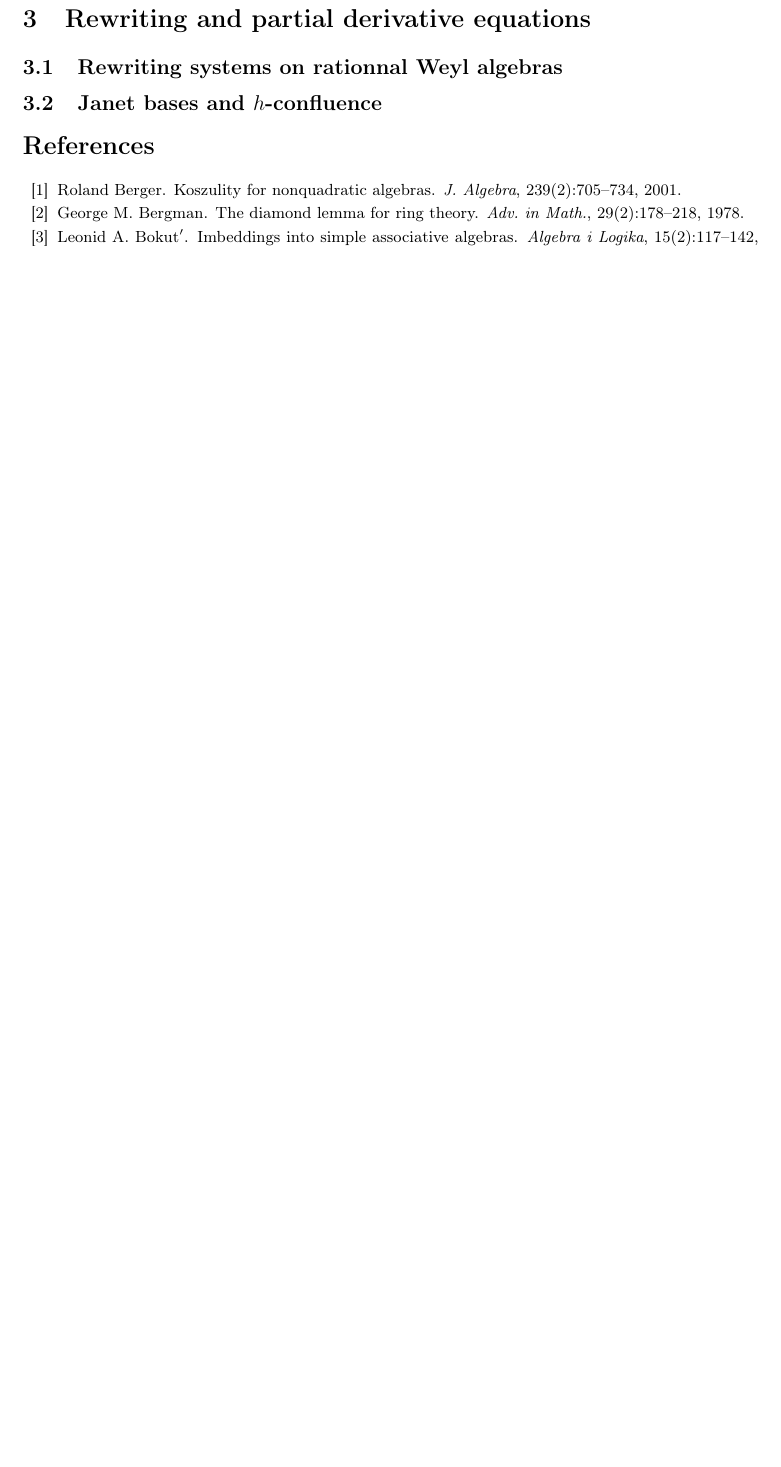
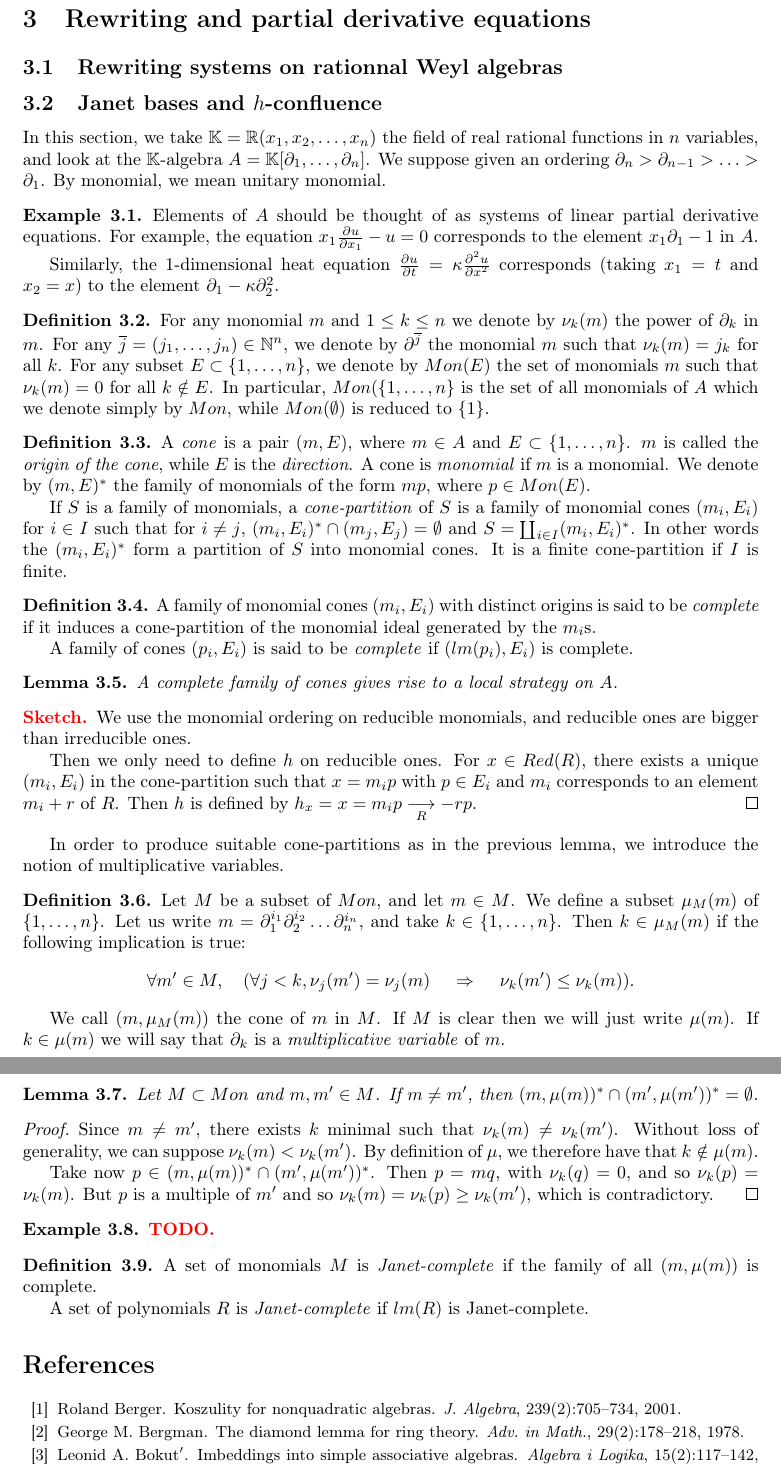
Before and after one commit to CyrilleChenavier/IWC_2019, a LaTeX paper (Source.tex): part of page 6 of 6 before the commit and two parts of pages 6 and 7 of 7 after it, the two joined at a grey line, cut so that both start at the same text, the shorter picture padded with empty space. Compiled offline with pdfLaTeX.

Commit message:
debut des histoires de Janet

```diff
--- a/Source.tex
+++ b/Source.tex
@@ -416,6 +416,77 @@ Let us show how the Diamond Lemma fits as a particular case of our setup.
 
 \subsection{Janet bases and $h$-confluence}
 
+In this section, we take $\K = \mathbb R(x_1,x_2,\ldots,x_n)$ the field of real rational functions in $n$ variables, and look at the $\K$-algebra $A = \K[\partial_1,\ldots,\partial_n]$. We suppose given an ordering $\partial_n > \partial_{n-1} > \ldots > \partial_1$. By monomial, we mean unitary monomial.
+
+\begin{example}
+  Elements of $A$ should be thought of as systems of linear partial derivative equations. For example, the equation $x_1 \frac{\partial u}{\partial x_1} - u = 0$ corresponds to the element $x_1 \partial_1 - 1$ in $A$.
+
+  Similarly, the $1$-dimensional heat equation $\frac{\partial u}{\partial t} = \kappa \frac{\partial^2 u}{\partial x^2}$  corresponds (taking $x_1 = t$ and $x_2 = x$) to the element $\partial_1 - \kappa \partial_2^2$.
+\end{example}
+
+\begin{definition}
+ For any monomial $m$ and $1 \leq k \leq n$ we denote by $\nu_k(m)$ the power of $\partial_k$ in $m$.
+For any $\overline j =(j_1,\ldots,j_n) \in \mathbb N^n$, we denote by $\partial^{\overline j}$ the monomial $m$ such that $\nu_k(m) = j_k$ for all $k$. For any subset $E \subset \{1,\ldots,n\}$, we denote by $Mon(E)$ the set of monomials $m$ such that $\nu_k(m) = 0$ for all $k \notin E$. In particular, $Mon(\{1,\ldots,n\}$ is the set of all monomials of $A$ which we denote simply by $Mon$, while $Mon(\emptyset)$ is reduced to $\{1\}$.
+\end{definition}
+
+\begin{definition}
+  A \emph{cone} is a pair $(m,E)$, where $m \in A$ and $E \subset \{1,\ldots,n\}$. $m$ is called the \emph{origin of the cone}, while $E$ is the \emph{direction}. A cone is \emph{monomial} if $m$ is a monomial. We denote by $(m,E)^*$ the family of monomials of the form $mp$, where $p \in Mon(E)$.
+
+  If $S$ is a family of monomials, a \emph{cone-partition} of $S$ is a family of monomial cones $(m_i,E_i)$ for $i \in I$ such that for $i \neq j$, $(m_i,E_i)^* \cap (m_j,E_j) = \emptyset$ and $S = \coprod_{i \in I} (m_i,E_i)^*$. In other words the $(m_i,E_i)^*$ form a partition of $S$ into monomial cones. It is a finite cone-partition if $I$ is finite.
+\end{definition}
+
+
+ \begin{definition}
+   A family of monomial cones $(m_i,E_i)$ with distinct origins is said to be \emph{complete} if it induces a cone-partition of the monomial ideal generated by the $m_i$s.
+
+   A family of cones $(p_i,E_i)$ is said to be \emph{complete} if $(lm(p_i),E_i)$ is complete.
+ \end{definition}
+
+ \begin{lemma}
+  A complete family of cones gives rise to a local strategy on $A$.
+\end{lemma}
+\begin{proof}[\todo{Sketch}]
+  We use the monomial ordering on reducible monomials, and reducible ones are bigger than irreducible ones.
+
+  Then we only need to define $h$ on reducible ones. For $x \in Red(R)$, there exists a unique $(m_i,E_i)$ in the cone-partition such that $x=m_i p$ with $p \in E_i$ and $m_i$ corresponds to an element $m_i + r$ of $R$. Then $h$ is defined by $h_x = x = m_ip  \rewR -rp$.
+\end{proof}
+
+
+In order to produce suitable cone-partitions as in the previous lemma, we introduce the notion of multiplicative variables.
+
+\begin{definition}
+  Let $M$ be a subset of $Mon$, and let $m  \in M$. We define a subset $\mu_M(m)$ of $\{1,\ldots,n\}$. Let us write $m = \partial_1^{i_1}\partial_2^{i_2}\ldots \partial_n^{i_n}$, and take $k \in \{1,\ldots,n\}$. Then $k \in \mu_M(m)$ if the following implication is true:
+  \[
+\forall m' \in M, \quad (\forall j < k, \nu_j(m') = \nu_j(m) \, \quad \Rightarrow \quad \, \nu_k(m') \leq \nu_k(m)).
+  \]
+
+
+  We call $(m,\mu_M(m))$ the cone of $m$ in $M$. If $M$ is clear then we will just write $\mu(m)$. If $k \in \mu(m)$ we will say that $\partial_k$ is a \emph{multiplicative variable} of $m$.
+\end{definition}
+
+\begin{lemma}\label{lem:multiplicative_cones_disjoint}
+Let $M \subset Mon$ and $m,m' \in M$. If $m \neq m'$, then $(m,\mu(m))^* \cap (m',\mu(m'))^* = \emptyset$.
+\end{lemma}
+\begin{proof}
+   Since $m \neq m'$, there exists $k$ minimal such that $\nu_k(m) \neq \nu_k(m')$. Without loss of generality, we can suppose $\nu_k(m) < \nu_k(m')$. By definition of $\mu$, we therefore have that $k \notin \mu(m)$.
+
+   Take now $p \in (m,\mu(m))^* \cap (m',\mu(m'))^*$. Then $p = mq$, with $\nu_k(q) = 0$, and so $\nu_k(p) = \nu_k(m)$. But $p$ is a multiple of $m'$ and so $\nu_k(m) = \nu_k(p) \geq \nu_k(m')$, which is contradictory.
+ \end{proof}
+
+ \begin{example}
+\todo{TODO}
+ \end{example}
+
+ \begin{definition}
+   A set of monomials $M$ is \emph{Janet-complete} if the family of all $(m,\mu(m))$ is complete.
+
+   A set of polynomials $R$ is \emph{Janet-complete} if $lm(R)$ is Janet-complete.
+\end{definition}
+
+
+
+
+
 \bibliography{Biblio}
 
 
```
